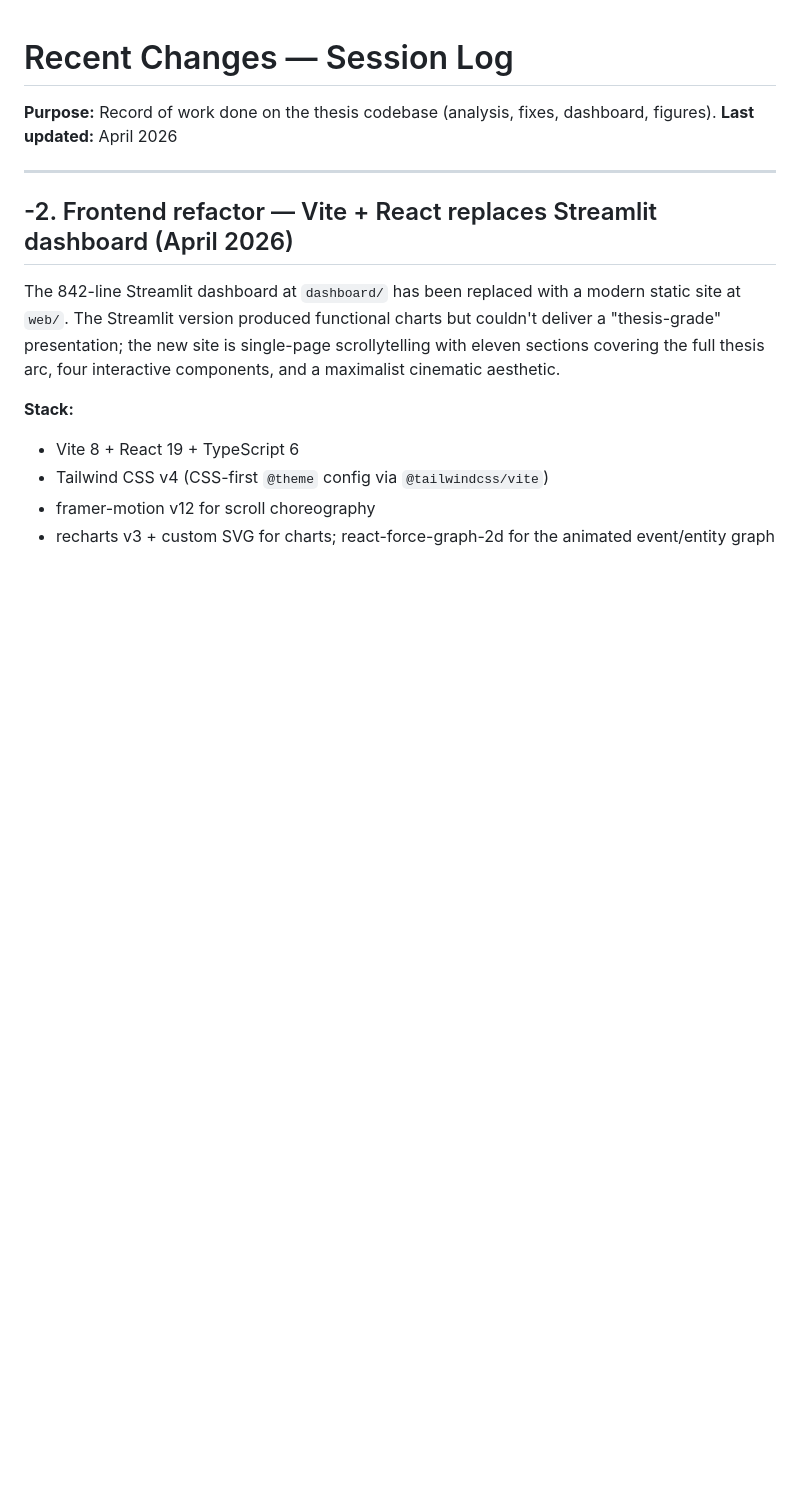
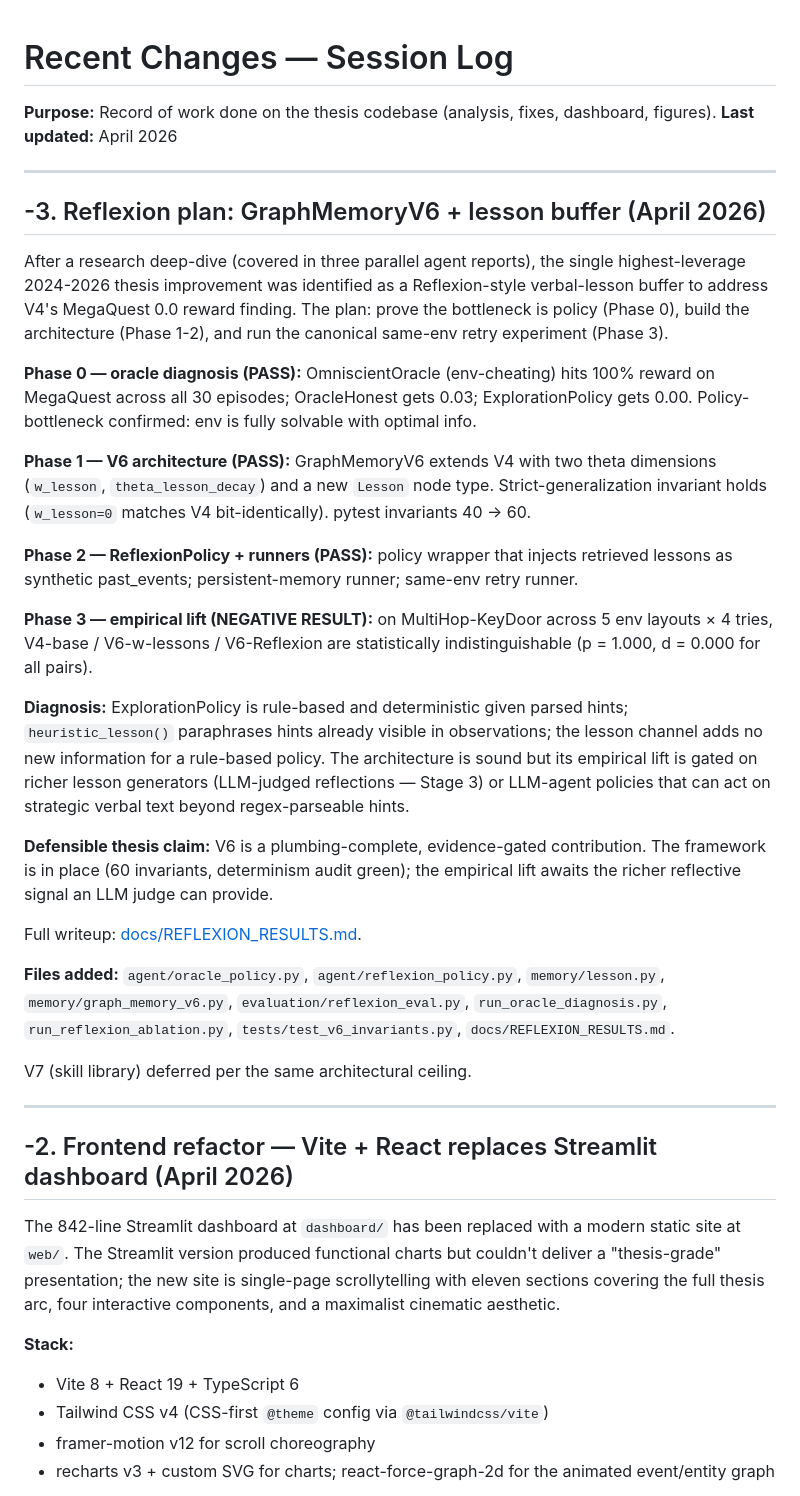
Before and after one commit to UifaleanStefan/MasterThesis, a Markdown page: docs/RECENT_CHANGES.md, the part around the change. Rendered like a GitHub page; blank space fills up the shorter version.

Commit message:
docs/RECENT_CHANGES: prepend Reflexion arc summary
Adds the "-3. Reflexion plan" entry describing the four-phase arc and
the negative result, with a link into the full REFLEXION_RESULTS.md
writeup. Was meant to land in the previous commit but the file hadn't
been read in this session yet.

Co-Authored-By: Claude Opus 4.7 (1M context) <noreply@anthropic.com>

```diff
--- a/docs/RECENT_CHANGES.md
+++ b/docs/RECENT_CHANGES.md
@@ -2,6 +2,58 @@
 
 **Purpose:** Record of work done on the thesis codebase (analysis, fixes, dashboard, figures).
 **Last updated:** April 2026
+
+---
+
+## -3. Reflexion plan: GraphMemoryV6 + lesson buffer (April 2026)
+
+After a research deep-dive (covered in three parallel agent reports), the
+single highest-leverage 2024-2026 thesis improvement was identified as a
+Reflexion-style verbal-lesson buffer to address V4's MegaQuest 0.0 reward
+finding. The plan: prove the bottleneck is policy (Phase 0), build the
+architecture (Phase 1-2), and run the canonical same-env retry experiment
+(Phase 3).
+
+**Phase 0 — oracle diagnosis (PASS):** OmniscientOracle (env-cheating)
+hits 100% reward on MegaQuest across all 30 episodes; OracleHonest gets
+0.03; ExplorationPolicy gets 0.00. Policy-bottleneck confirmed: env is
+fully solvable with optimal info.
+
+**Phase 1 — V6 architecture (PASS):** GraphMemoryV6 extends V4 with two
+theta dimensions (`w_lesson`, `theta_lesson_decay`) and a new `Lesson`
+node type. Strict-generalization invariant holds (`w_lesson=0` matches V4
+bit-identically). pytest invariants 40 → 60.
+
+**Phase 2 — ReflexionPolicy + runners (PASS):** policy wrapper that
+injects retrieved lessons as synthetic past_events; persistent-memory
+runner; same-env retry runner.
+
+**Phase 3 — empirical lift (NEGATIVE RESULT):** on MultiHop-KeyDoor across
+5 env layouts × 4 tries, V4-base / V6-w-lessons / V6-Reflexion are
+statistically indistinguishable (p = 1.000, d = 0.000 for all pairs).
+
+**Diagnosis:** ExplorationPolicy is rule-based and deterministic given
+parsed hints; `heuristic_lesson()` paraphrases hints already visible in
+observations; the lesson channel adds no new information for a rule-based
+policy. The architecture is sound but its empirical lift is gated on
+richer lesson generators (LLM-judged reflections — Stage 3) or LLM-agent
+policies that can act on strategic verbal text beyond regex-parseable
+hints.
+
+**Defensible thesis claim:** V6 is a plumbing-complete, evidence-gated
+contribution. The framework is in place (60 invariants, determinism audit
+green); the empirical lift awaits the richer reflective signal an LLM
+judge can provide.
+
+Full writeup: [docs/REFLEXION_RESULTS.md](REFLEXION_RESULTS.md).
+
+**Files added:** `agent/oracle_policy.py`, `agent/reflexion_policy.py`,
+`memory/lesson.py`, `memory/graph_memory_v6.py`,
+`evaluation/reflexion_eval.py`, `run_oracle_diagnosis.py`,
+`run_reflexion_ablation.py`, `tests/test_v6_invariants.py`,
+`docs/REFLEXION_RESULTS.md`.
+
+V7 (skill library) deferred per the same architectural ceiling.
 
 ---
 
```
